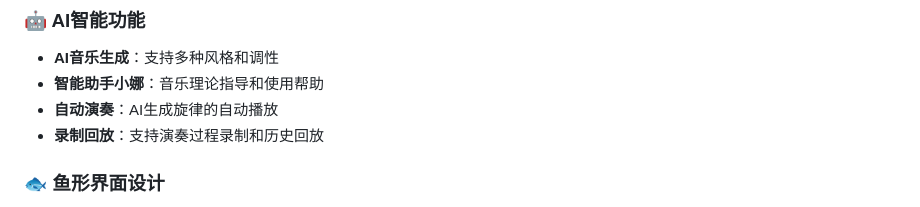
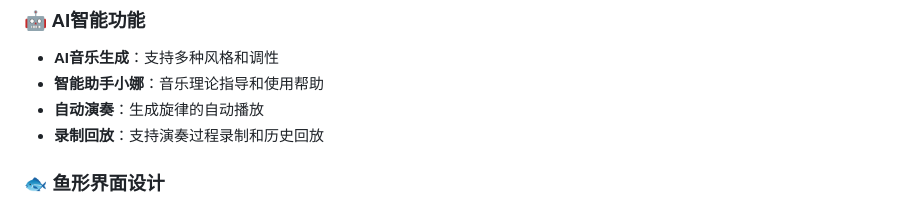
Before and after one commit to zhang6-maker/whale-piano, a Markdown page: README.md, the part around the change. GitHub-like rendering.

Commit message:
Fix typo in automatic playback feature description

```diff
--- a/README.md
+++ b/README.md
@@ -23,7 +23,7 @@
 ### 🤖 AI智能功能
 - **AI音乐生成**：支持多种风格和调性
 - **智能助手小娜**：音乐理论指导和使用帮助
-- **自动演奏**：AI生成旋律的自动播放
+- **自动演奏**：生成旋律的自动播放
 - **录制回放**：支持演奏过程录制和历史回放
 
 ### 🐟 鱼形界面设计
```
